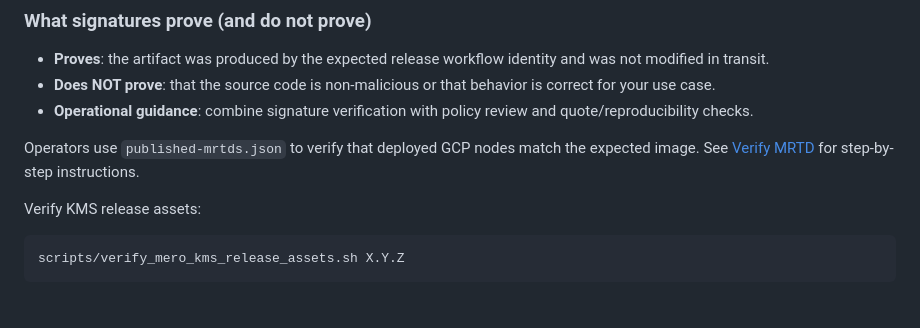
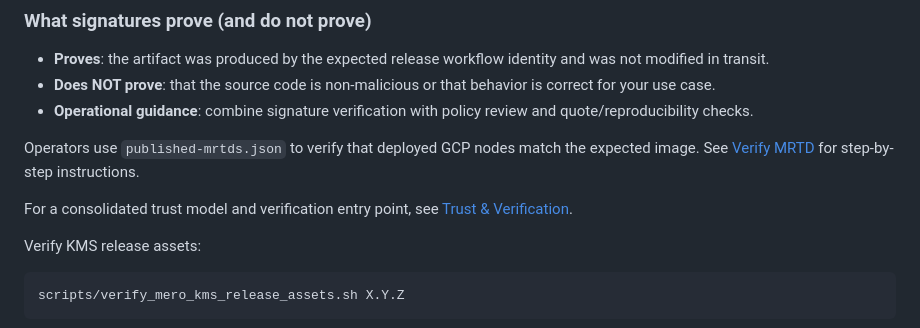
Before and after one commit to calimero-network/mero-tee, a Markdown page: README.md, the part around the change. GitHub-like rendering; blank space fills up the shorter version.

Commit message:
docs(trust): add consolidated trust and verification guide (#54)

````diff
--- a/README.md
+++ b/README.md
@@ -72,6 +72,8 @@ See [packer/gcp/merod/README.md](packer/gcp/merod/README.md). Requires Packer, A
 
 Operators use `published-mrtds.json` to verify that deployed GCP nodes match the expected image. See [Verify MRTD](docs/verify-mrtd.md) for step-by-step instructions.
 
+For a consolidated trust model and verification entry point, see [Trust & Verification](docs/TRUST_AND_VERIFICATION.md).
+
 Verify KMS release assets:
 
 ```bash
````
Also changed, not shown: docs/DOCS_INDEX.md (+1 -0 lines), docs/TRUST_AND_VERIFICATION.md (added, +56 -0 lines).
